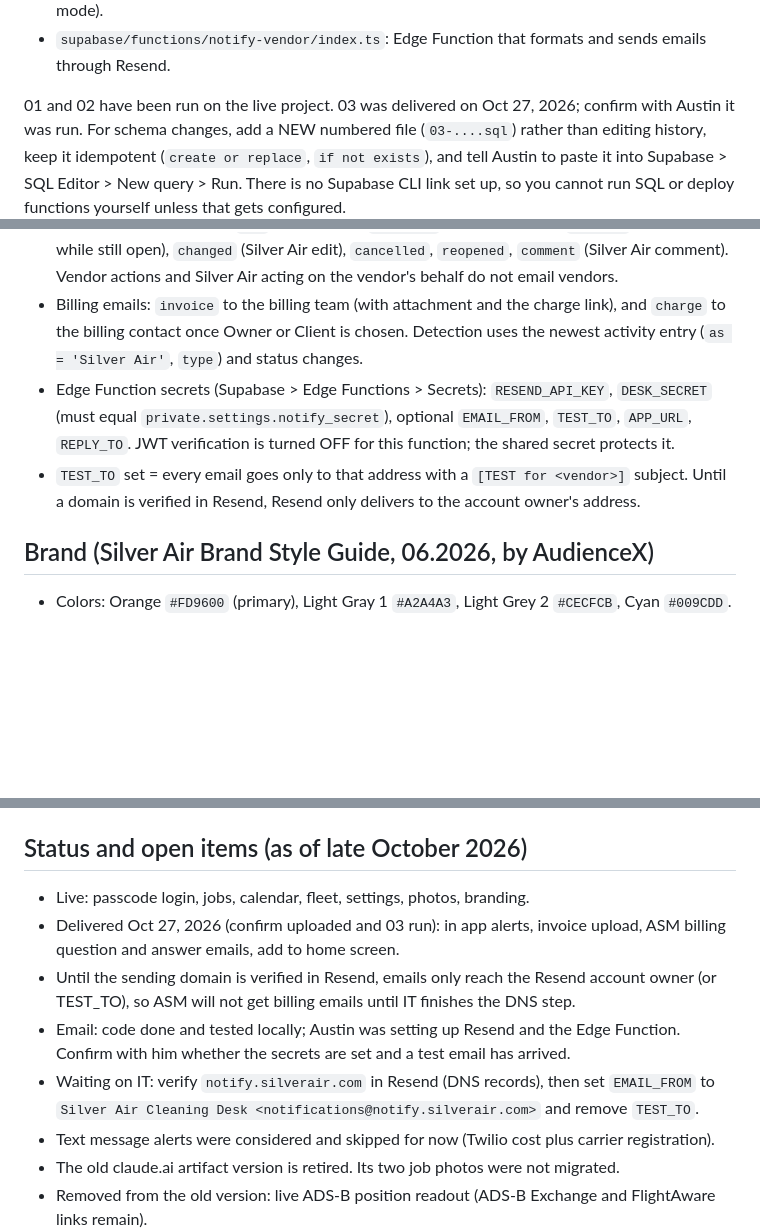
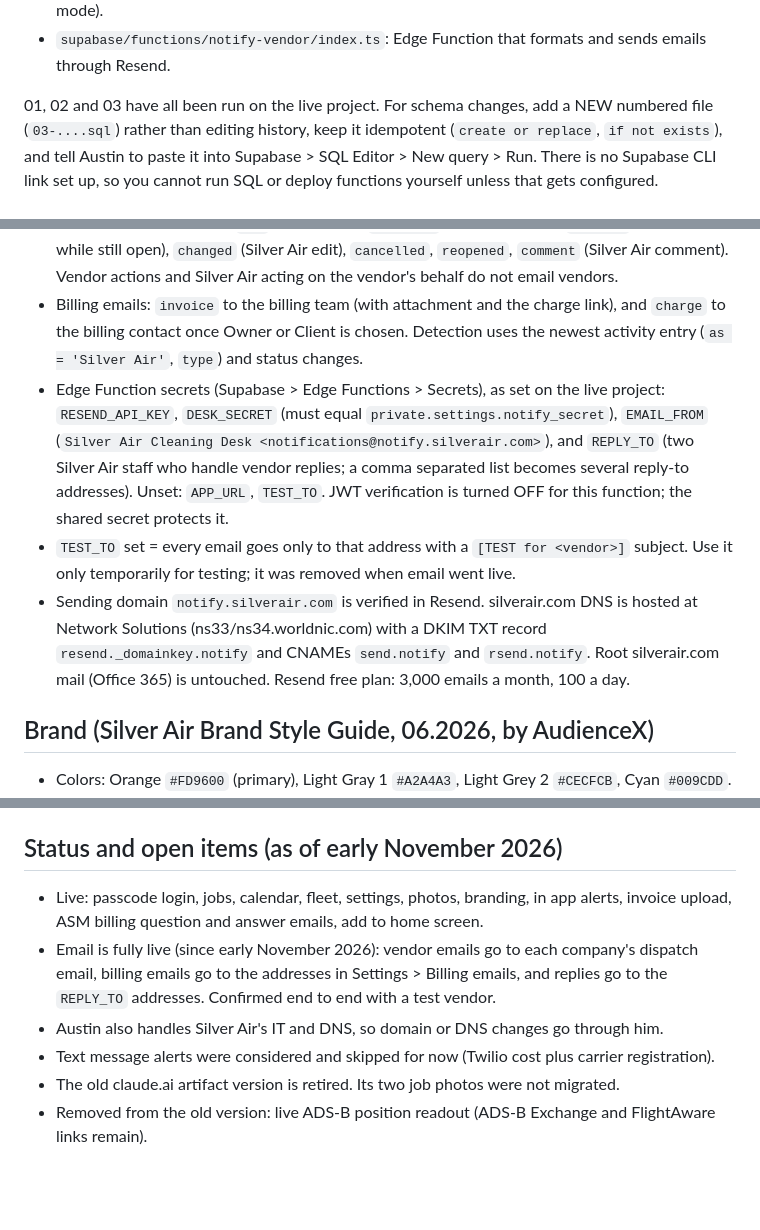
Before and after one commit to SilverAirPrivateJets/Cleaning-App, a Markdown page: CLAUDE.md, 3 parts joined by grey strips. Drawn GitHub-style; blank space fills up the shorter version.

Commit message:
Revise project status and emaUpdate project notes: email is liveil handling details
Updated CLAUDE.md for clarity on project status and email configurations.

```diff
--- a/CLAUDE.md
+++ b/CLAUDE.md
@@ -34,7 +34,7 @@ Write user facing copy (UI text, emails, instructions) in plain, friendly langua
   lets people add the app to their phone home screen (no service worker, no offline mode).
 - `supabase/functions/notify-vendor/index.ts`: Edge Function that formats and sends emails through Resend.
 
-01 and 02 have been run on the live project. 03 was delivered on Oct 27, 2026; confirm with Austin it was run. For schema changes, add a NEW numbered file
+01, 02 and 03 have all been run on the live project. For schema changes, add a NEW numbered file
 (`03-....sql`) rather than editing history, keep it idempotent (`create or replace`, `if not exists`),
 and tell Austin to paste it into Supabase > SQL Editor > New query > Run. There is no Supabase CLI
 link set up, so you cannot run SQL or deploy functions yourself unless that gets configured.
@@ -117,11 +117,16 @@ link set up, so you cannot run SQL or deploy functions yourself unless that gets
 - Billing emails: `invoice` to the billing team (with attachment and the charge link), and `charge` to the
   billing contact once Owner or Client is chosen. Detection uses the newest
   activity entry (`as = 'Silver Air'`, `type`) and status changes.
-- Edge Function secrets (Supabase > Edge Functions > Secrets): `RESEND_API_KEY`, `DESK_SECRET` (must equal
-  `private.settings.notify_secret`), optional `EMAIL_FROM`, `TEST_TO`, `APP_URL`, `REPLY_TO`.
+- Edge Function secrets (Supabase > Edge Functions > Secrets), as set on the live project: `RESEND_API_KEY`,
+  `DESK_SECRET` (must equal `private.settings.notify_secret`), `EMAIL_FROM`
+  (`Silver Air Cleaning Desk <notifications@notify.silverair.com>`), and `REPLY_TO` (two Silver Air staff who
+  handle vendor replies; a comma separated list becomes several reply-to addresses). Unset: `APP_URL`, `TEST_TO`.
   JWT verification is turned OFF for this function; the shared secret protects it.
-- `TEST_TO` set = every email goes only to that address with a `[TEST for <vendor>]` subject. Until a domain
-  is verified in Resend, Resend only delivers to the account owner's address.
+- `TEST_TO` set = every email goes only to that address with a `[TEST for <vendor>]` subject. Use it only
+  temporarily for testing; it was removed when email went live.
+- Sending domain `notify.silverair.com` is verified in Resend. silverair.com DNS is hosted at Network Solutions
+  (ns33/ns34.worldnic.com) with a DKIM TXT record `resend._domainkey.notify` and CNAMEs `send.notify` and
+  `rsend.notify`. Root silverair.com mail (Office 365) is untouched. Resend free plan: 3,000 emails a month, 100 a day.
 
 ## Brand (Silver Air Brand Style Guide, 06.2026, by AudienceX)
 - Colors: Orange `#FD9600` (primary), Light Gray 1 `#A2A4A3`, Light Grey 2 `#CECFCB`, Cyan `#009CDD`.
@@ -152,16 +157,13 @@ link set up, so you cannot run SQL or deploy functions yourself unless that gets
 - Edge Function: import the file in Node (it only calls `Deno.serve` when `Deno` exists), stub `fetch`,
   and check the 403 on a wrong secret, recipients, `TEST_TO` mode and the rendered HTML.
 
-## Status and open items (as of late October 2026)
-- Live: passcode login, jobs, calendar, fleet, settings, photos, branding.
-- Delivered Oct 27, 2026 (confirm uploaded and 03 run): in app alerts, invoice upload, ASM billing
-  question and answer emails, add to home screen.
-- Until the sending domain is verified in Resend, emails only reach the Resend account owner (or TEST_TO),
-  so ASM will not get billing emails until IT finishes the DNS step.
-- Email: code done and tested locally; Austin was setting up Resend and the Edge Function. Confirm with him
-  whether the secrets are set and a test email has arrived.
-- Waiting on IT: verify `notify.silverair.com` in Resend (DNS records), then set `EMAIL_FROM` to
-  `Silver Air Cleaning Desk <notifications@notify.silverair.com>` and remove `TEST_TO`.
+## Status and open items (as of early November 2026)
+- Live: passcode login, jobs, calendar, fleet, settings, photos, branding, in app alerts, invoice upload,
+  ASM billing question and answer emails, add to home screen.
+- Email is fully live (since early November 2026): vendor emails go to each company's dispatch email,
+  billing emails go to the addresses in Settings > Billing emails, and replies go to the `REPLY_TO` addresses.
+  Confirmed end to end with a test vendor.
+- Austin also handles Silver Air's IT and DNS, so domain or DNS changes go through him.
 - Text message alerts were considered and skipped for now (Twilio cost plus carrier registration).
 - The old claude.ai artifact version is retired. Its two job photos were not migrated.
 - Removed from the old version: live ADS-B position readout (ADS-B Exchange and FlightAware links remain).
```
